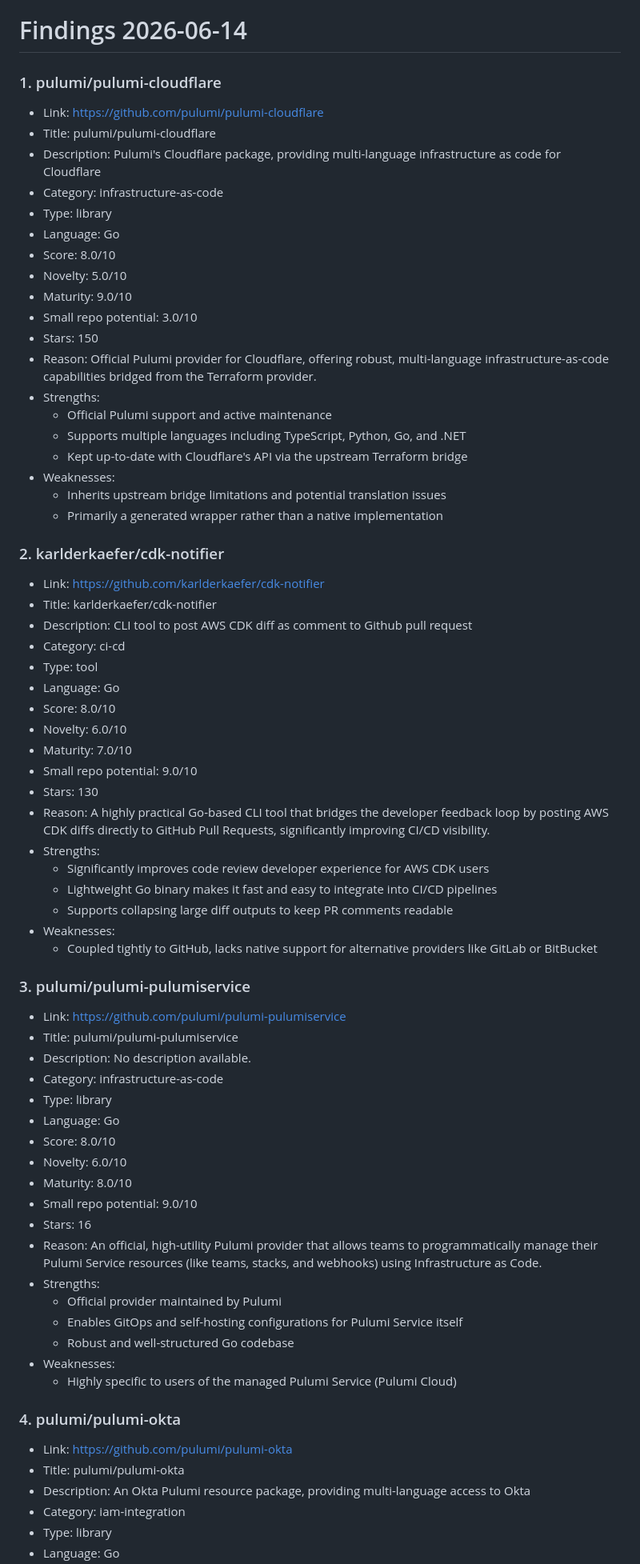
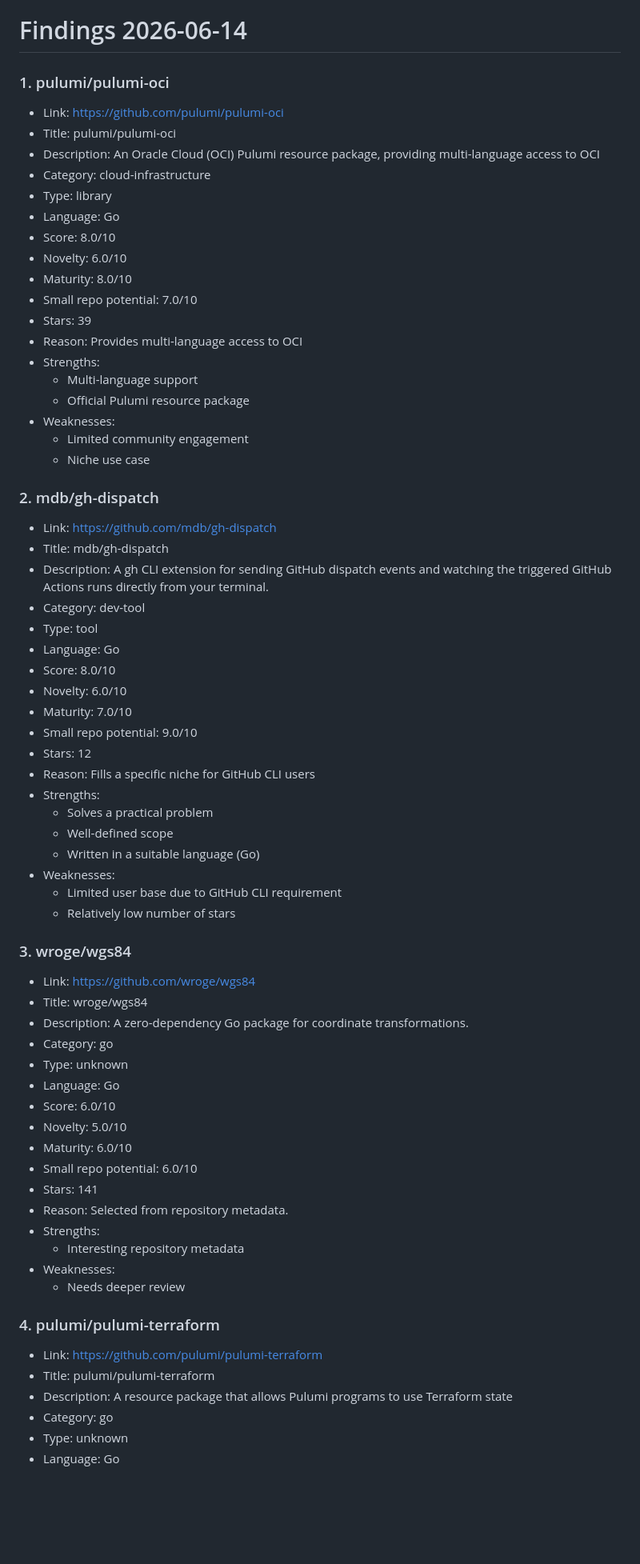
Before and after one commit to ohmanexplorer-del/ohman-explorer, a Markdown page: findings/2026-06-14.md, the part around one of its changes. Shown at 80% size. Drawn GitHub-style; blank space fills up the shorter version.

Commit message:
Update findings for 2026-06-14

```diff
--- a/findings/2026-06-14.md
+++ b/findings/2026-06-14.md
@@ -1,74 +1,72 @@
 # Findings 2026-06-14
 
-### 1. pulumi/pulumi-cloudflare
+### 1. pulumi/pulumi-oci
 
-- Link: https://github.com/pulumi/pulumi-cloudflare
-- Title: pulumi/pulumi-cloudflare
-- Description: Pulumi's Cloudflare package, providing multi-language infrastructure as code for Cloudflare
-- Category: infrastructure-as-code
+- Link: https://github.com/pulumi/pulumi-oci
+- Title: pulumi/pulumi-oci
+- Description: An Oracle Cloud (OCI) Pulumi resource package, providing multi-language access to OCI
+- Category: cloud-infrastructure
 - Type: library
 - Language: Go
 - Score: 8.0/10
-- Novelty: 5.0/10
-- Maturity: 9.0/10
-- Small repo potential: 3.0/10
-- Stars: 150
-- Reason: Official Pulumi provider for Cloudflare, offering robust, multi-language infrastructure-as-code capabilities bridged from the Terraform provider.
+- Novelty: 6.0/10
+- Maturity: 8.0/10
+- Small repo potential: 7.0/10
+- Stars: 39
+- Reason: Provides multi-language access to OCI
 - Strengths:
-  - Official Pulumi support and active maintenance
-  - Supports multiple languages including TypeScript, Python, Go, and .NET
-  - Kept up-to-date with Cloudflare's API via the upstream Terraform bridge
+  - Multi-language support
+  - Official Pulumi resource package
 - Weaknesses:
-  - Inherits upstream bridge limitations and potential translation issues
-  - Primarily a generated wrapper rather than a native implementation
+  - Limited community engagement
+  - Niche use case
 
-### 2. karlderkaefer/cdk-notifier
+### 2. mdb/gh-dispatch
 
-- Link: https://github.com/karlderkaefer/cdk-notifier
-- Title: karlderkaefer/cdk-notifier
-- Description: CLI tool to post AWS CDK diff as comment to Github pull request
-- Category: ci-cd
+- Link: https://github.com/mdb/gh-dispatch
+- Title: mdb/gh-dispatch
+- Description: A gh CLI extension for sending GitHub dispatch events and watching the triggered GitHub Actions runs directly from your terminal.
+- Category: dev-tool
 - Type: tool
 - Language: Go
 - Score: 8.0/10
 - Novelty: 6.0/10
 - Maturity: 7.0/10
 - Small repo potential: 9.0/10
-- Stars: 130
-- Reason: A highly practical Go-based CLI tool that bridges the developer feedback loop by posting AWS CDK diffs directly to GitHub Pull Requests, significantly improving CI/CD visibility.
+- Stars: 12
+- Reason: Fills a specific niche for GitHub CLI users
 - Strengths:
-  - Significantly improves code review developer experience for AWS CDK users
-  - Lightweight Go binary makes it fast and easy to integrate into CI/CD pipelines
-  - Supports collapsing large diff outputs to keep PR comments readable
+  - Solves a practical problem
+  - Well-defined scope
+  - Written in a suitable language (Go)
 - Weaknesses:
-  - Coupled tightly to GitHub, lacks native support for alternative providers like GitLab or BitBucket
+  - Limited user base due to GitHub CLI requirement
+  - Relatively low number of stars
 
-### 3. pulumi/pulumi-pulumiservice
+### 3. wroge/wgs84
 
-- Link: https://github.com/pulumi/pulumi-pulumiservice
-- Title: pulumi/pulumi-pulumiservice
-- Description: No description available.
-- Category: infrastructure-as-code
-- Type: library
+- Link: https://github.com/wroge/wgs84
+- Title: wroge/wgs84
+- Description: A zero-dependency Go package for coordinate transformations.
+- Category: go
+- Type: unknown
 - Language: Go
-- Score: 8.0/10
-- Novelty: 6.0/10
-- Maturity: 8.0/10
-- Small repo potential: 9.0/10
-- Stars: 16
-- Reason: An official, high-utility Pulumi provider that allows teams to programmatically manage their Pulumi Service resources (like teams, stacks, and webhooks) using Infrastructure as Code.
+- Score: 6.0/10
+- Novelty: 5.0/10
+- Maturity: 6.0/10
+- Small repo potential: 6.0/10
+- Stars: 141
+- Reason: Selected from repository metadata.
 - Strengths:
-  - Official provider maintained by Pulumi
-  - Enables GitOps and self-hosting configurations for Pulumi Service itself
-  - Robust and well-structured Go codebase
+  - Interesting repository metadata
 - Weaknesses:
-  - Highly specific to users of the managed Pulumi Service (Pulumi Cloud)
+  - Needs deeper review
 
-### 4. pulumi/pulumi-okta
+### 4. pulumi/pulumi-terraform
 
-- Link: https://github.com/pulumi/pulumi-okta
-- Title: pulumi/pulumi-okta
-- Description: An Okta Pulumi resource package, providing multi-language access to Okta
-- Category: iam-integration
-- Type: library
+- Link: https://github.com/pulumi/pulumi-terraform
+- Title: pulumi/pulumi-terraform
+- Description: A resource package that allows Pulumi programs to use Terraform state
+- Category: go
+- Type: unknown
 - Language: Go
```
Also changed, not shown: other parts of findings/2026-06-14.md (+110 -121 lines).
